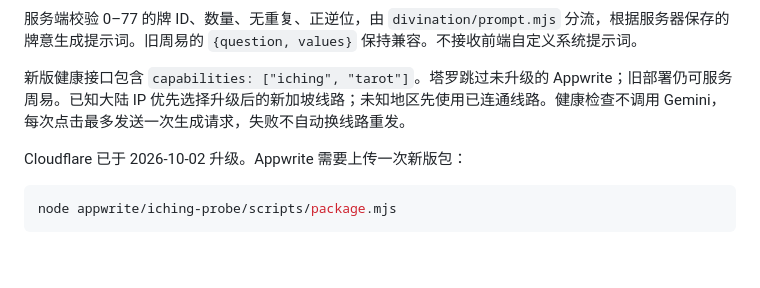
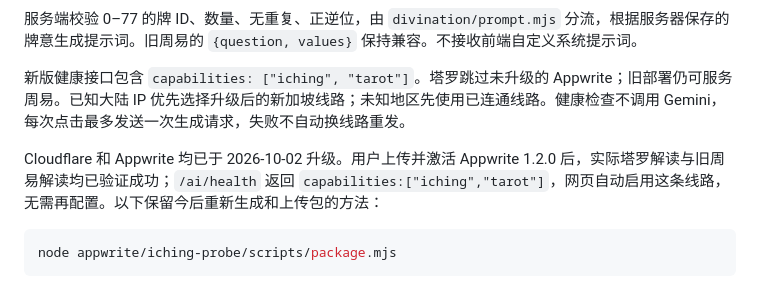
Before and after one commit to sparkmxy/sparkmxy.github.io, a Markdown page: tarot/README.md, the part around the change. Drawn GitHub-style; blank space fills up the shorter version.

````diff
--- a/tarot/README.md
+++ b/tarot/README.md
@@ -34,7 +34,7 @@ node --test tarot/tests/*.test.mjs iching/tests/*.test.mjs appwrite/iching-probe
 
 新版健康接口包含 `capabilities: ["iching", "tarot"]`。塔罗跳过未升级的 Appwrite；旧部署仍可服务周易。已知大陆 IP 优先选择升级后的新加坡线路；未知地区先使用已连通线路。健康检查不调用 Gemini，每次点击最多发送一次生成请求，失败不自动换线路重发。
 
-Cloudflare 已于 2026-10-02 升级。Appwrite 需要上传一次新版包：
+Cloudflare 和 Appwrite 均已于 2026-10-02 升级。用户上传并激活 Appwrite 1.2.0 后，实际塔罗解读与旧周易解读均已验证成功；`/ai/health` 返回 `capabilities:["iching","tarot"]`，网页自动启用这条线路，无需再配置。以下保留今后重新生成和上传包的方法：
 
 ```powershell
 node appwrite/iching-probe/scripts/package.mjs
````
Also changed, not shown: appwrite/iching-probe/README.md (+4 -2 lines).
